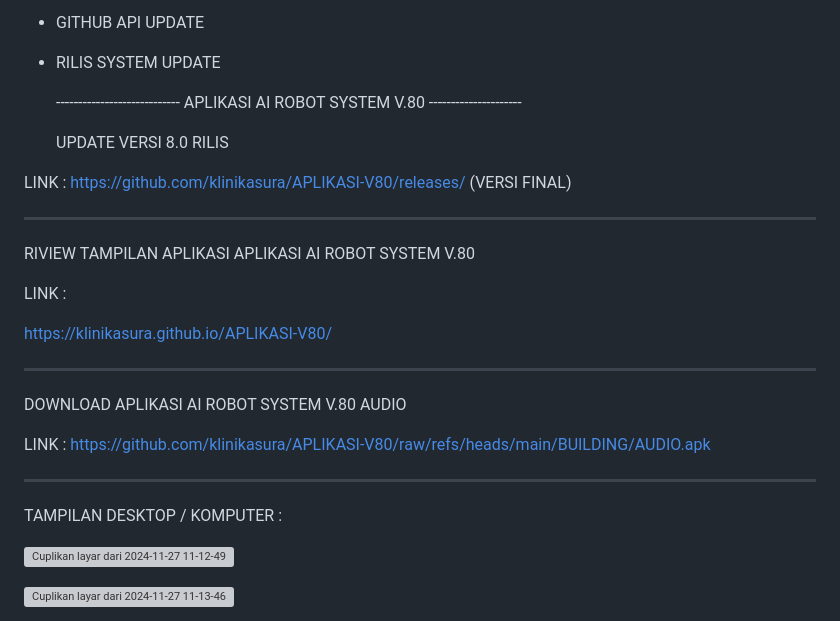
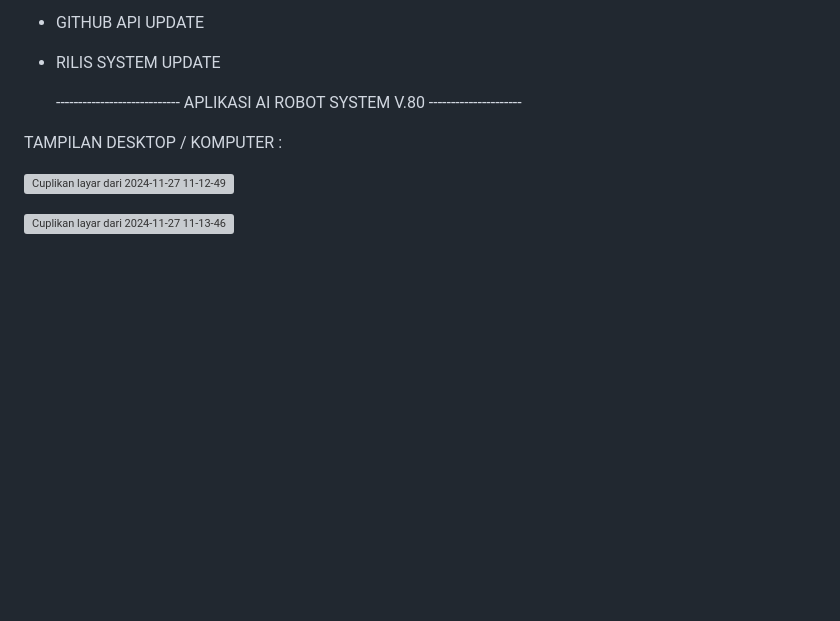
Before and after one commit to klinikasura/AI-ROBOT-SYSTEM-V80-CUACA, a Markdown page: README.md, the part around the change printed below. GitHub-like rendering; blank space fills up the shorter version; grey boxes are pictures that could not be loaded.

```diff
--- a/README.md
+++ b/README.md
@@ -39,27 +98,8 @@ RINCIAN :
 
   ---------------------------- APLIKASI AI ROBOT SYSTEM V.80 ---------------------
 
-  UPDATE VERSI 8.0 RILIS
 
- LINK : https://github.com/klinikasura/APLIKASI-V80/releases/ (VERSI FINAL)
-
-  ----------------------------------------------------------------------------------
-
-  RIVIEW TAMPILAN APLIKASI APLIKASI AI ROBOT SYSTEM V.80
-
-LINK :
-
-https://klinikasura.github.io/APLIKASI-V80/
-
-  ----------------------------------------------------------------------------------
-
-DOWNLOAD APLIKASI AI ROBOT SYSTEM V.80 AUDIO
-
-LINK : https://github.com/klinikasura/APLIKASI-V80/raw/refs/heads/main/BUILDING/AUDIO.apk
-
-  -----------------------------------------------------------------------------------
-
-TAMPILAN DESKTOP / KOMPUTER :
+ TAMPILAN DESKTOP / KOMPUTER :
 
   ![Cuplikan layar dari 2024-11-27 11-12-49](https://github.com/user-attachments/assets/608bcddc-ae4b-4033-bb8f-c51950cb20b1)
 
```
Also changed, not shown: other parts of README.md (+78 -1 lines).
